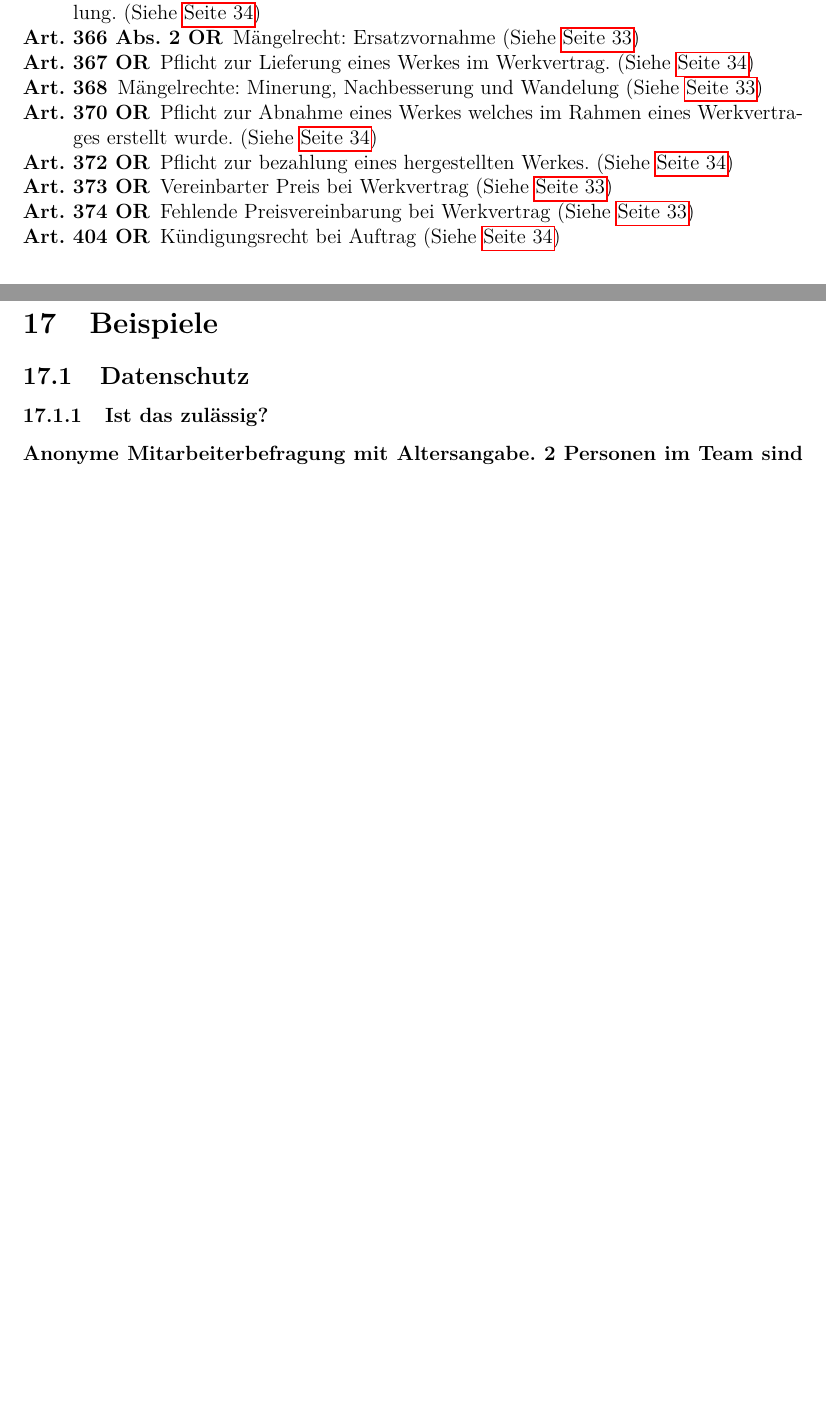
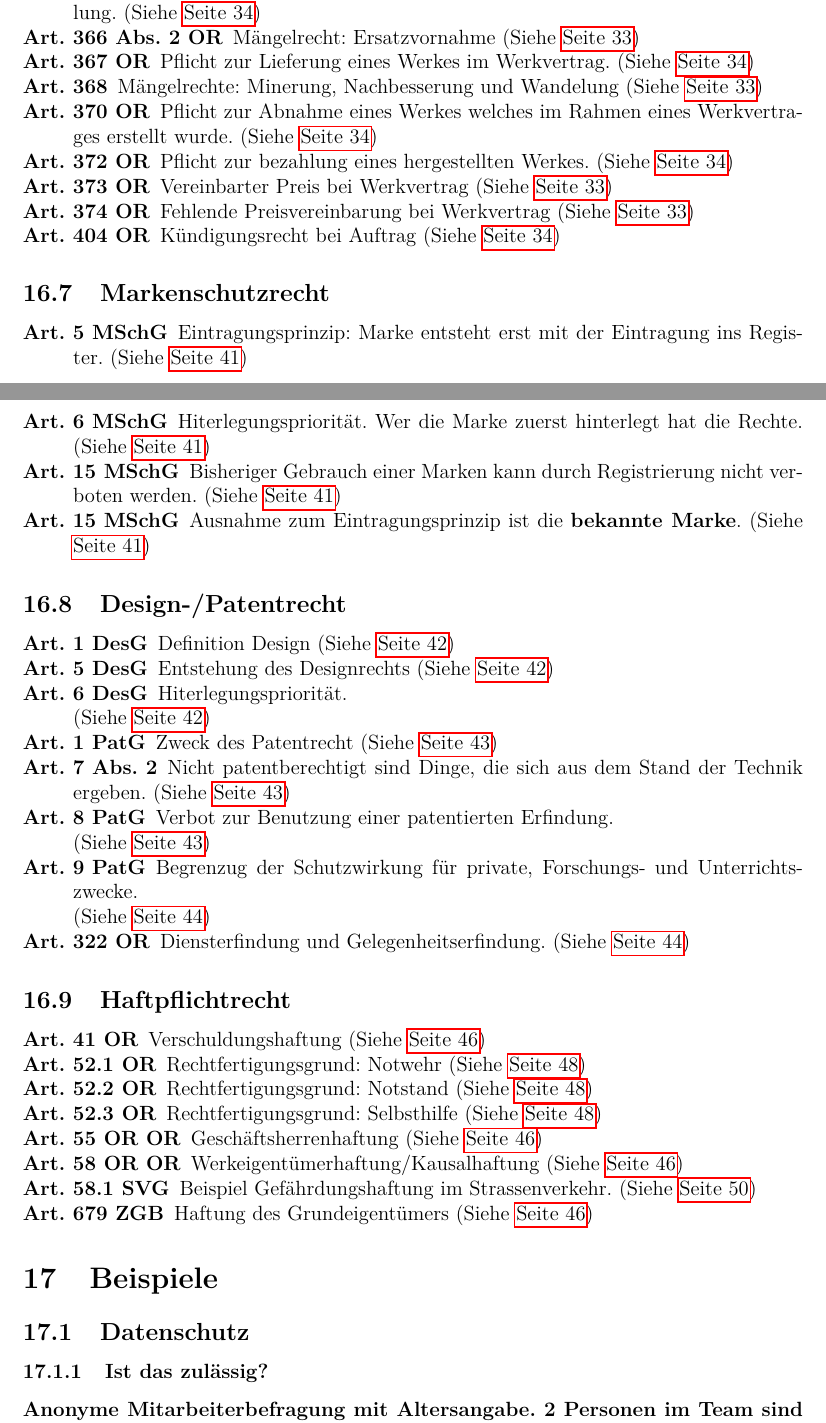
Before and after one commit to nortismo/privlaw, a LaTeX document (tex/00_Zusammefassung.tex, which reads tex/99_Appendix.tex): two parts of pages 58 and 59 of 61 before the commit and two parts of pages 58 and 59 of 62 after it, joined at a grey line, cut so that both start at the same text, the shorter picture padded with empty space. Compiled offline with pdfLaTeX.

Commit message:
added articles of " markenrecht", "designrecht", "patentrecht" and "haftpflichtrecht" to appendix

```diff
--- a/tex/99_Appendix.tex
+++ b/tex/99_Appendix.tex
@@ -217,6 +217,82 @@
 	(Siehe \autopageref{sec:Auftrag-Overview})
 \end{description}
 
+\subsection{Markenschutzrecht}
+\begin{description}
+	\tightlist
+	\item[Art. 5 MSchG] Eintragungsprinzip: Marke entsteht erst mit der
+	Eintragung ins Register.
+	(Siehe \autopageref{sec:Markenrecht-Registrierung})
+	\item[Art. 6 MSchG] Hiterlegungspriorität. Wer die Marke zuerst hinterlegt
+	hat die Rechte.
+	(Siehe \autopageref{sec:Markenrecht-Registrierung})
+	\item[Art. 15 MSchG] Bisheriger Gebrauch einer Marken kann durch
+	Registrierung nicht verboten werden.
+	(Siehe \autopageref{sec:Markenrecht-Registrierung})
+	\item[Art. 15 MSchG] Ausnahme zum Eintragungsprinzip ist die
+	\textbf{bekannte Marke}.
+	(Siehe \autopageref{sec:Markenrecht-Registrierung})
+\end{description}
+
+\subsection{Design-/Patentrecht}
+\begin{description}
+	\tightlist
+	\item[Art. 1 DesG] Definition Design
+	(Siehe \autopageref{sec:Designrecht-Grundlage})
+
+	\item[Art. 5 DesG] Entstehung des Designrechts
+	(Siehe \autopageref{sec:Designrecht-Registrierung})
+
+	\item[Art. 6 DesG] Hiterlegungspriorität.\\
+	(Siehe \autopageref{sec:Designrecht-Hinterlegungsprioritaet})
+
+	\item[Art. 1 PatG] Zweck des Patentrecht
+	(Siehe \autopageref{sec:Patentrecht-Zweck})
+
+	\item[Art. 7 Abs. 2] Nicht patentberechtigt sind Dinge, die sich aus dem
+	Stand der Technik ergeben.
+	(Siehe \autopageref{sec:Patentrecht-Rechtsgrundlage})
+
+	\item[Art. 8 PatG] Verbot zur Benutzung einer patentierten Erfindung.\\
+	(Siehe \autopageref{sec:Patentrecht-Zweck})
+
+	\item[Art. 9 PatG] Begrenzug der Schutzwirkung für private, Forschungs-
+	und Unterrichtszwecke.\\
+	(Siehe \autopageref{sec:Patentrecht-Begrenzug})
+
+	\item[Art. 322 OR] Diensterfindung und Gelegenheitserfindung.
+	(Siehe \autopageref{sec:Patentrecht-Arbeitnehmererfindungen})
+\end{description}
+
+\subsection{Haftpflichtrecht}
+\begin{description}
+	\tightlist
+	\item[Art. 41 OR] Verschuldungshaftung
+	(Siehe \autopageref{sec:Haftpflicht-Arten})
+
+	\item[Art. 52.1 OR] Rechtfertigungsgrund: Notwehr
+	(Siehe \autopageref{sec:Haftpflichtrecht-Rechtfertigung})
+
+	\item[Art. 52.2 OR] Rechtfertigungsgrund: Notstand
+	(Siehe \autopageref{sec:Haftpflichtrecht-Rechtfertigung})
+
+	\item[Art. 52.3 OR] Rechtfertigungsgrund: Selbsthilfe
+	(Siehe \autopageref{sec:Haftpflichtrecht-Rechtfertigung})
+
+	\item[Art. 55 OR OR] Geschäftsherrenhaftung
+	(Siehe \autopageref{sec:Haftpflicht-Arten})
+
+	\item[Art. 58 OR OR] Werkeigentümerhaftung/Kausalhaftung
+	(Siehe \autopageref{sec:Haftpflicht-Arten})
+
+	\item[Art. 58.1 SVG] Beispiel Gefährdungshaftung im
+	Strassenverkehr.
+	(Siehe \autopageref{sec:Haftpflicht-Gefaerdungshaftung})
+
+	\item[Art. 679 ZGB] Haftung des Grundeigentümers
+	(Siehe \autopageref{sec:Haftpflicht-Arten})
+\end{description}
+
 \section{Beispiele}
 
 \subsection{Datenschutz}
```
Also changed, not shown: tex/08_GrundzuegeMarkenrecht.tex (+1 -0 lines), tex/09_DesignPatentrecht.tex (+10 -1 lines), tex/10_Haftpflichrecht.tex (+10 -3 lines), figures/haftpflichtrechtFormen.png (added).
